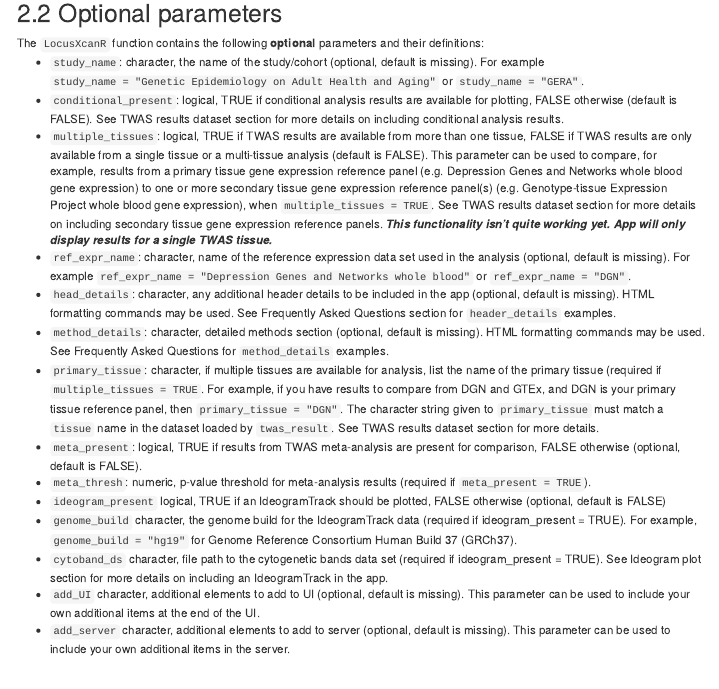
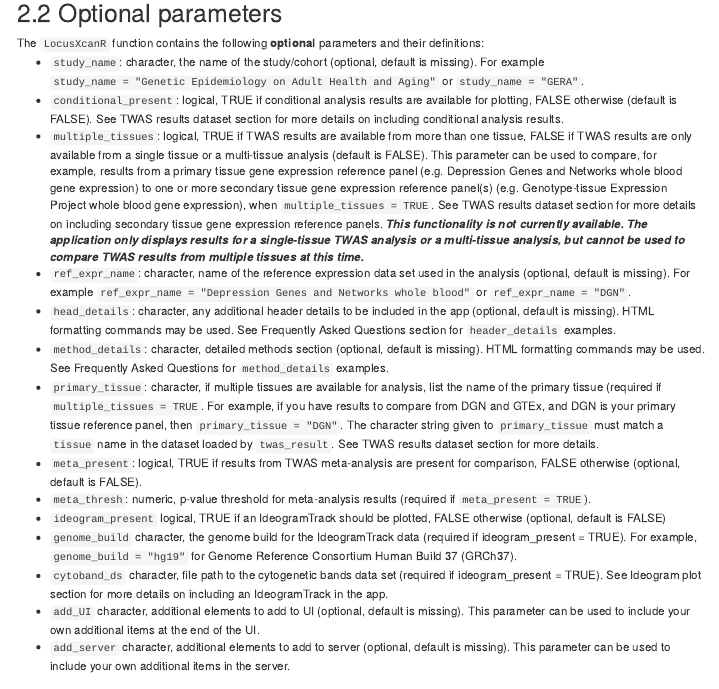
Before and after one commit to amanda-tapia/LocusXcanR, an R Markdown document (vignettes/LocusXcanR.Rmd): the page in a window 1100 px wide, from 1110 px down. Rendered offline with R 4.5, knitr and Pandoc, with nearby package versions; some code elsewhere in the file could not run offline; menus at the side of the page are left out.

Commit message:
updated parameter description

```diff
--- a/vignettes/LocusXcanR.Rmd
+++ b/vignettes/LocusXcanR.Rmd
@@ -95,7 +95,7 @@ The `LocusXcanR` function contains the following **optional** parameters and the
 
   <li>`conditional_present`: logical, TRUE if conditional analysis results are available for plotting, FALSE otherwise (default is FALSE). See TWAS results dataset section for more details on including conditional analysis results.</li>
 
-  <li>`multiple_tissues`: logical, TRUE if TWAS results are available from more than one tissue, FALSE if TWAS results are only available from a single tissue or a multi-tissue analysis (default is FALSE). This parameter can be used to compare, for example, results from a primary tissue gene expression reference panel (e.g. Depression Genes and Networks whole blood gene expression) to one or more secondary tissue gene expression reference panel(s) (e.g. Genotype-tissue Expression Project whole blood gene expression), when `multiple_tissues = TRUE`. See TWAS results dataset section for more details on including secondary tissue gene expression reference panels. ***This functionality isn't quite working yet. App will only display results for a single TWAS tissue.***</li>
+  <li>`multiple_tissues`: logical, TRUE if TWAS results are available from more than one tissue, FALSE if TWAS results are only available from a single tissue or a multi-tissue analysis (default is FALSE). This parameter can be used to compare, for example, results from a primary tissue gene expression reference panel (e.g. Depression Genes and Networks whole blood gene expression) to one or more secondary tissue gene expression reference panel(s) (e.g. Genotype-tissue Expression Project whole blood gene expression), when `multiple_tissues = TRUE`. See TWAS results dataset section for more details on including secondary tissue gene expression reference panels. ***This functionality is not currently available. The application only displays results for a single-tissue TWAS analysis or a multi-tissue analysis, but cannot be used to compare TWAS results from multiple tissues at this time.***</li>
 
   <li>`ref_expr_name`: character, name of the reference expression data set used in the analysis (optional, default is missing). For example `ref_expr_name = "Depression Genes and Networks whole blood"` or `ref_expr_name = "DGN"`.</li>
 
```
